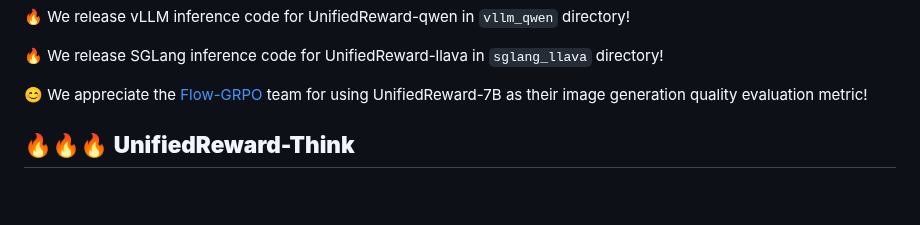
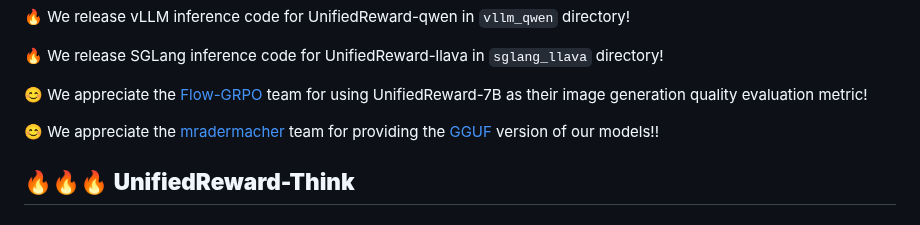
Before and after one commit to Ni-Songhao/UnifiedReward, a Markdown page: README.md, the part around one of its changes. GitHub-like rendering; blank space fills up the shorter version.

```diff
--- a/README.md
+++ b/README.md
@@ -49,6 +50,8 @@ We release the **UnifiedReward** -- **the first unified reward model for multimo
 🔥 We release SGLang inference code for UnifiedReward-llava in `sglang_llava` directory!
 
 😊 We appreciate the [Flow-GRPO](https://github.com/yifan123/flow_grpo) team for using UnifiedReward-7B as their image generation quality evaluation metric!
+
+😊 We appreciate the [mradermacher](https://huggingface.co/mradermacher) team for providing the [GGUF](https://huggingface.co/collections/CodeGoat24/unifiedreward-models-gguf-683fe14b5e2b8422049f45ca) version of our models!!
 
 
 ## 🔥🔥🔥 **UnifiedReward-Think**
```
Also changed, not shown: other parts of README.md (+1 -0 lines).
